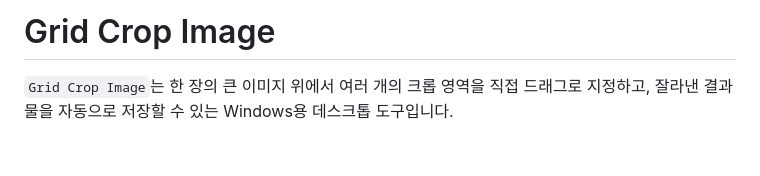
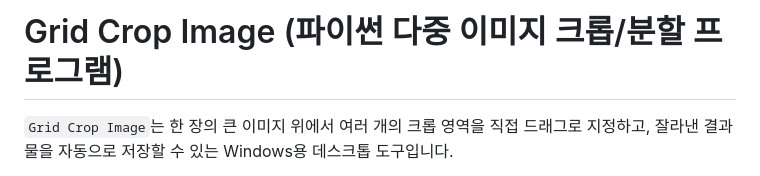
Before and after one commit to sheryloe/grid-crop-image, a Markdown page: README.md, the part around the change. Rendered like a GitHub page; blank space fills up the shorter version.

```diff
--- a/README.md
+++ b/README.md
@@ -1,4 +1,4 @@
-# Grid Crop Image
+# Grid Crop Image (파이썬 다중 이미지 크롭/분할 프로그램)
 
 `Grid Crop Image`는 한 장의 큰 이미지 위에서 여러 개의 크롭 영역을 직접 드래그로 지정하고, 잘라낸 결과물을 자동으로 저장할 수 있는 Windows용 데스크톱 도구입니다.
 
```
